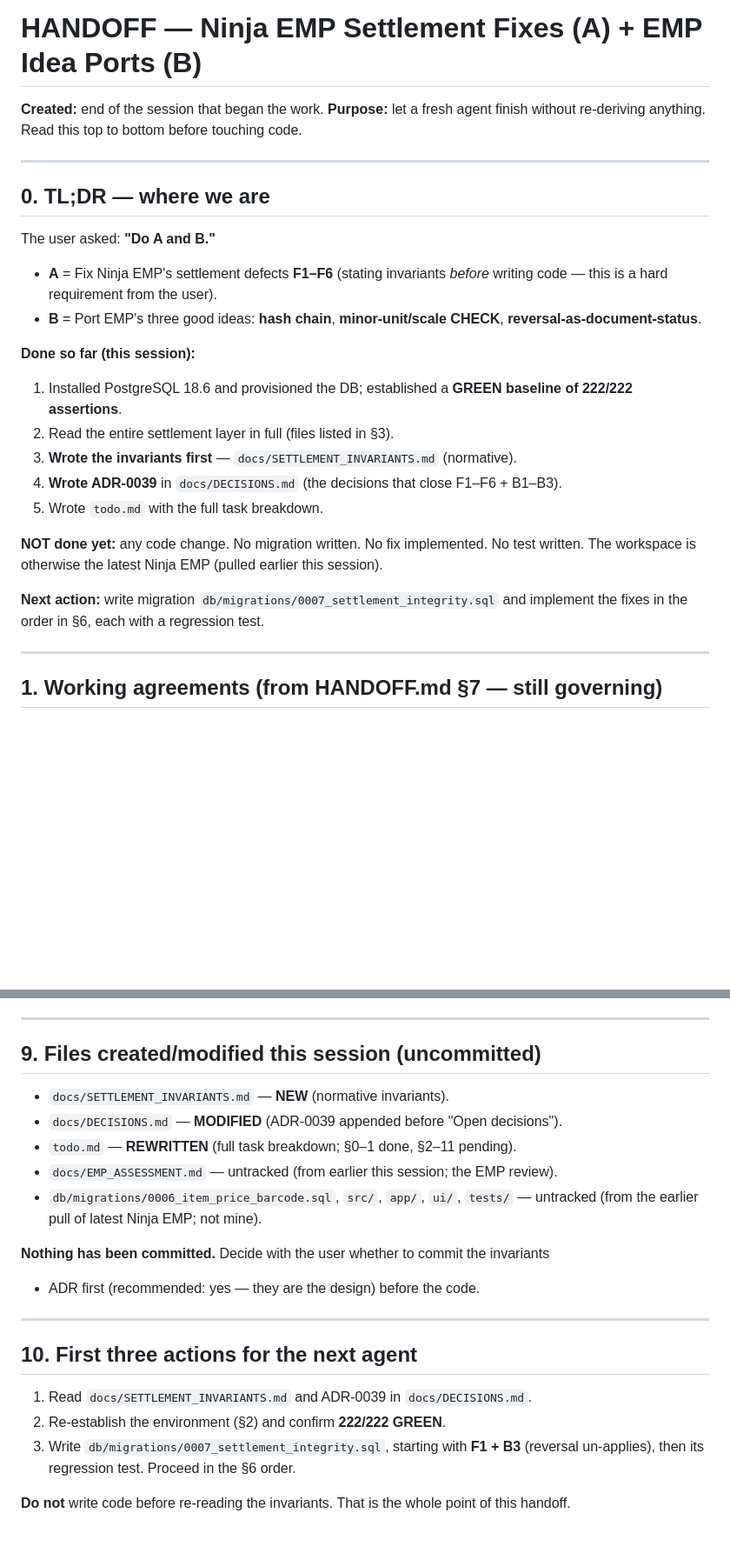
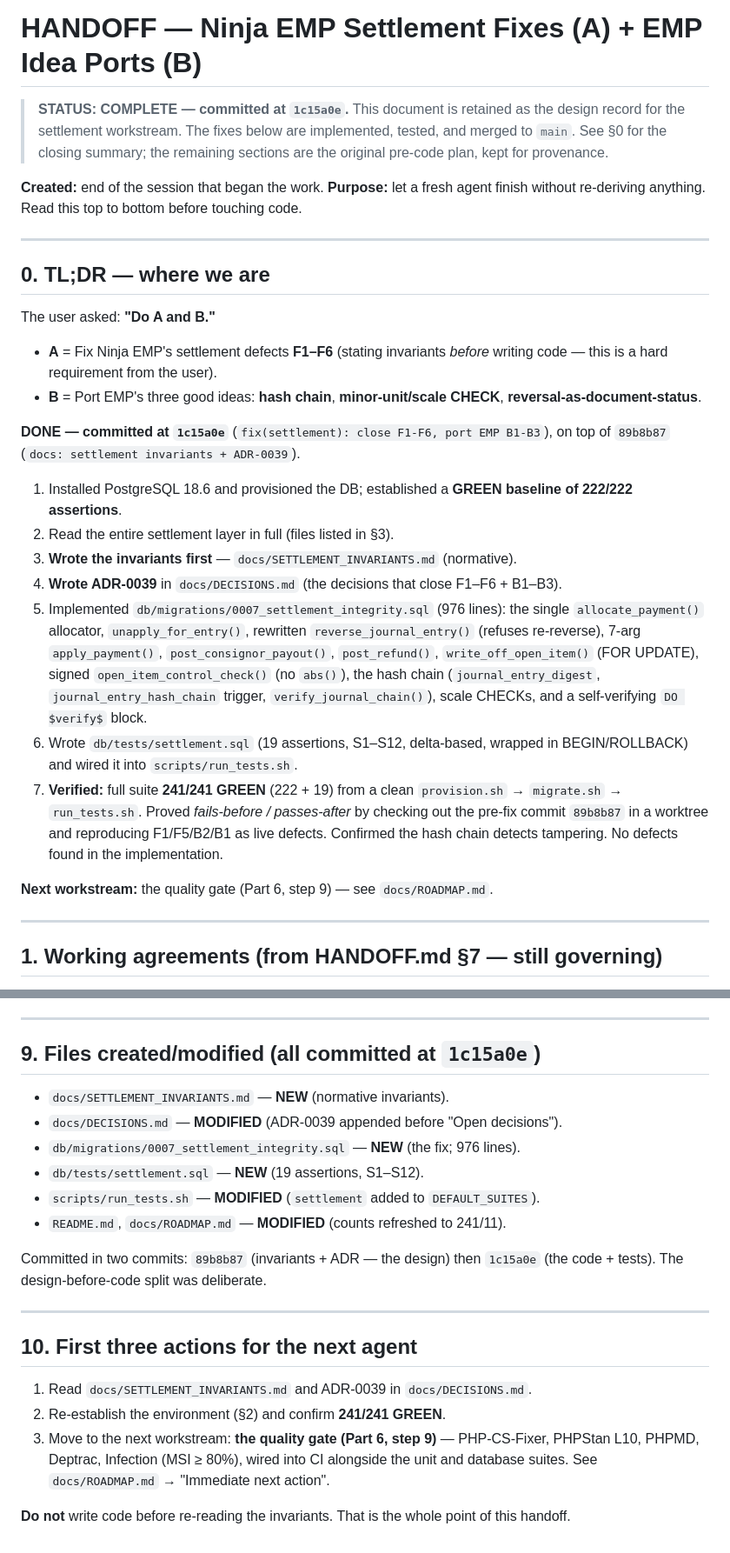
Before and after one commit to Ninja-Emp/ninja-emp, a Markdown page: HANDOFF_SETTLEMENT.md, 2 parts joined by grey strips. Shown at 87% size. Drawn GitHub-style; blank space fills up the shorter version.

```diff
--- a/HANDOFF_SETTLEMENT.md
+++ b/HANDOFF_SETTLEMENT.md
@@ -1,4 +1,9 @@
 # HANDOFF — Ninja EMP Settlement Fixes (A) + EMP Idea Ports (B)
+
+> **STATUS: COMPLETE — committed at `1c15a0e`.** This document is retained as the
+> design record for the settlement workstream. The fixes below are implemented,
+> tested, and merged to `main`. See §0 for the closing summary; the remaining
+> sections are the original pre-code plan, kept for provenance.
 
 **Created:** end of the session that began the work. **Purpose:** let a fresh agent
 finish without re-deriving anything. Read this top to bottom before touching code.
@@ -14,19 +19,30 @@ The user asked: **"Do A and B."**
 - **B** = Port EMP's three good ideas: **hash chain**, **minor-unit/scale CHECK**,
   **reversal-as-document-status**.
 
-**Done so far (this session):**
+**DONE — committed at `1c15a0e`** (`fix(settlement): close F1-F6, port EMP B1-B3`),
+on top of `89b8b87` (`docs: settlement invariants + ADR-0039`).
+
 1. Installed PostgreSQL 18.6 and provisioned the DB; established a **GREEN baseline
    of 222/222 assertions**.
 2. Read the entire settlement layer in full (files listed in §3).
 3. **Wrote the invariants first** — `docs/SETTLEMENT_INVARIANTS.md` (normative).
 4. **Wrote ADR-0039** in `docs/DECISIONS.md` (the decisions that close F1–F6 + B1–B3).
-5. Wrote `todo.md` with the full task breakdown.
+5. Implemented `db/migrations/0007_settlement_integrity.sql` (976 lines): the single
+   `allocate_payment()` allocator, `unapply_for_entry()`, rewritten
+   `reverse_journal_entry()` (refuses re-reverse), 7-arg `apply_payment()`,
+   `post_consignor_payout()`, `post_refund()`, `write_off_open_item()` (FOR UPDATE),
+   signed `open_item_control_check()` (no `abs()`), the hash chain
+   (`journal_entry_digest`, `journal_entry_hash_chain` trigger,
+   `verify_journal_chain()`), scale CHECKs, and a self-verifying `DO $verify$` block.
+6. Wrote `db/tests/settlement.sql` (19 assertions, S1–S12, delta-based, wrapped in
+   BEGIN/ROLLBACK) and wired it into `scripts/run_tests.sh`.
+7. **Verified:** full suite **241/241 GREEN** (222 + 19) from a clean
+   `provision.sh` → `migrate.sh` → `run_tests.sh`. Proved *fails-before /
+   passes-after* by checking out the pre-fix commit `89b8b87` in a worktree and
+   reproducing F1/F5/B2/B1 as live defects. Confirmed the hash chain detects
+   tampering. No defects found in the implementation.
 
-**NOT done yet:** any code change. No migration written. No fix implemented. No test
-written. The workspace is otherwise the latest Ninja EMP (pulled earlier this session).
-
-**Next action:** write migration `db/migrations/0007_settlement_integrity.sql` and
-implement the fixes in the order in §6, each with a regression test.
+**Next workstream:** the quality gate (Part 6, step 9) — see `docs/ROADMAP.md`.
 
 ---
 
@@ -258,26 +274,27 @@ ADR-0039 in `docs/DECISIONS.md` records the decisions. **Read both before coding
 
 ---
 
-## 9. Files created/modified this session (uncommitted)
+## 9. Files created/modified (all committed at `1c15a0e`)
 
 - `docs/SETTLEMENT_INVARIANTS.md` — **NEW** (normative invariants).
 - `docs/DECISIONS.md` — **MODIFIED** (ADR-0039 appended before "Open decisions").
-- `todo.md` — **REWRITTEN** (full task breakdown; §0–1 done, §2–11 pending).
-- `docs/EMP_ASSESSMENT.md` — untracked (from earlier this session; the EMP review).
-- `db/migrations/0006_item_price_barcode.sql`, `src/`, `app/`, `ui/`, `tests/` —
-  untracked (from the earlier pull of latest Ninja EMP; not mine).
+- `db/migrations/0007_settlement_integrity.sql` — **NEW** (the fix; 976 lines).
+- `db/tests/settlement.sql` — **NEW** (19 assertions, S1–S12).
+- `scripts/run_tests.sh` — **MODIFIED** (`settlement` added to `DEFAULT_SUITES`).
+- `README.md`, `docs/ROADMAP.md` — **MODIFIED** (counts refreshed to 241/11).
 
-**Nothing has been committed.** Decide with the user whether to commit the invariants
-+ ADR first (recommended: yes — they are the design) before the code.
+Committed in two commits: `89b8b87` (invariants + ADR — the design) then `1c15a0e`
+(the code + tests). The design-before-code split was deliberate.
 
 ---
 
 ## 10. First three actions for the next agent
 
 1. Read `docs/SETTLEMENT_INVARIANTS.md` and ADR-0039 in `docs/DECISIONS.md`.
-2. Re-establish the environment (§2) and confirm **222/222 GREEN**.
-3. Write `db/migrations/0007_settlement_integrity.sql`, starting with **F1 + B3**
-   (reversal un-applies), then its regression test. Proceed in the §6 order.
+2. Re-establish the environment (§2) and confirm **241/241 GREEN**.
+3. Move to the next workstream: **the quality gate (Part 6, step 9)** — PHP-CS-Fixer,
+   PHPStan L10, PHPMD, Deptrac, Infection (MSI ≥ 80%), wired into CI alongside the
+   unit and database suites. See `docs/ROADMAP.md` → "Immediate next action".
 
 **Do not** write code before re-reading the invariants. That is the whole point of
 this handoff.
```
Also changed, not shown: README.md (+8 -6 lines), docs/ROADMAP.md (+22 -15 lines).
